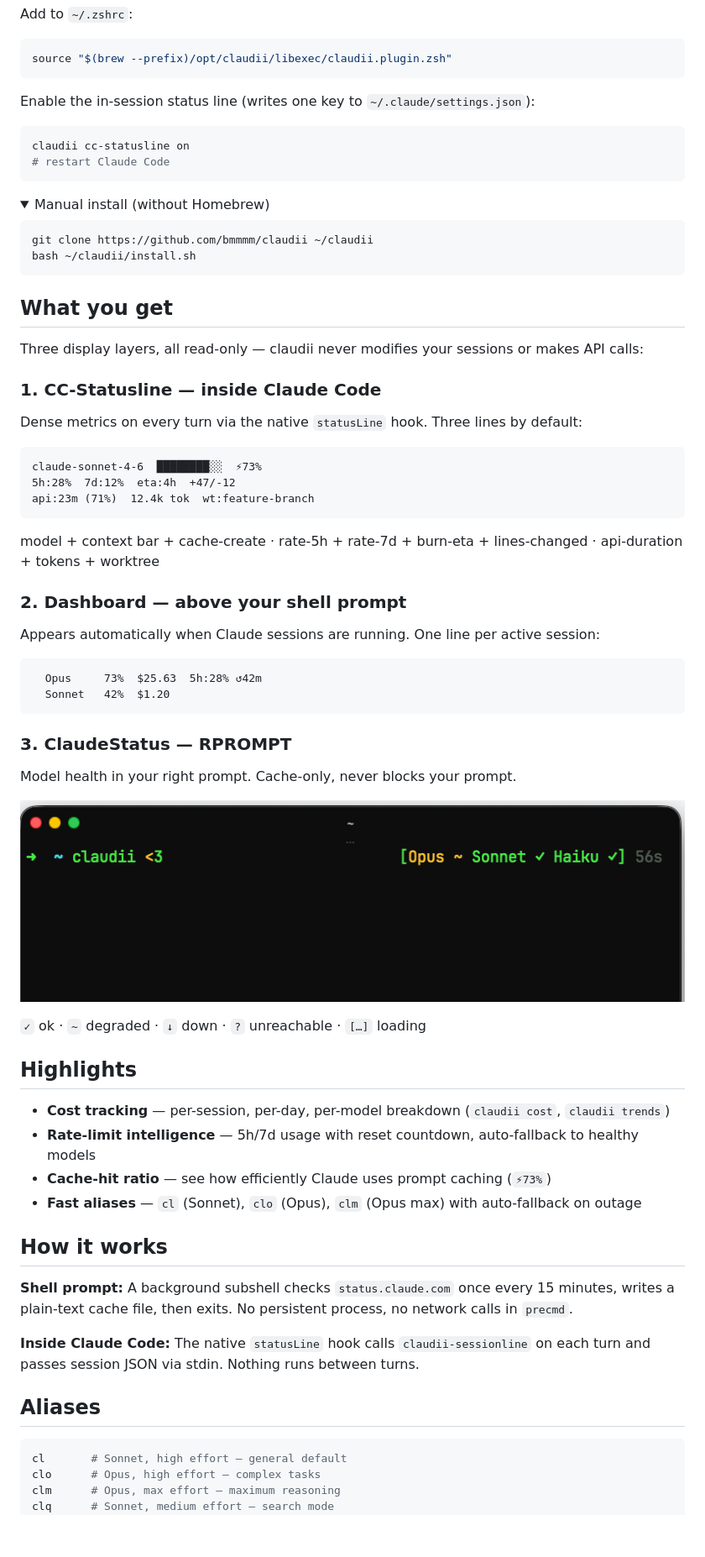
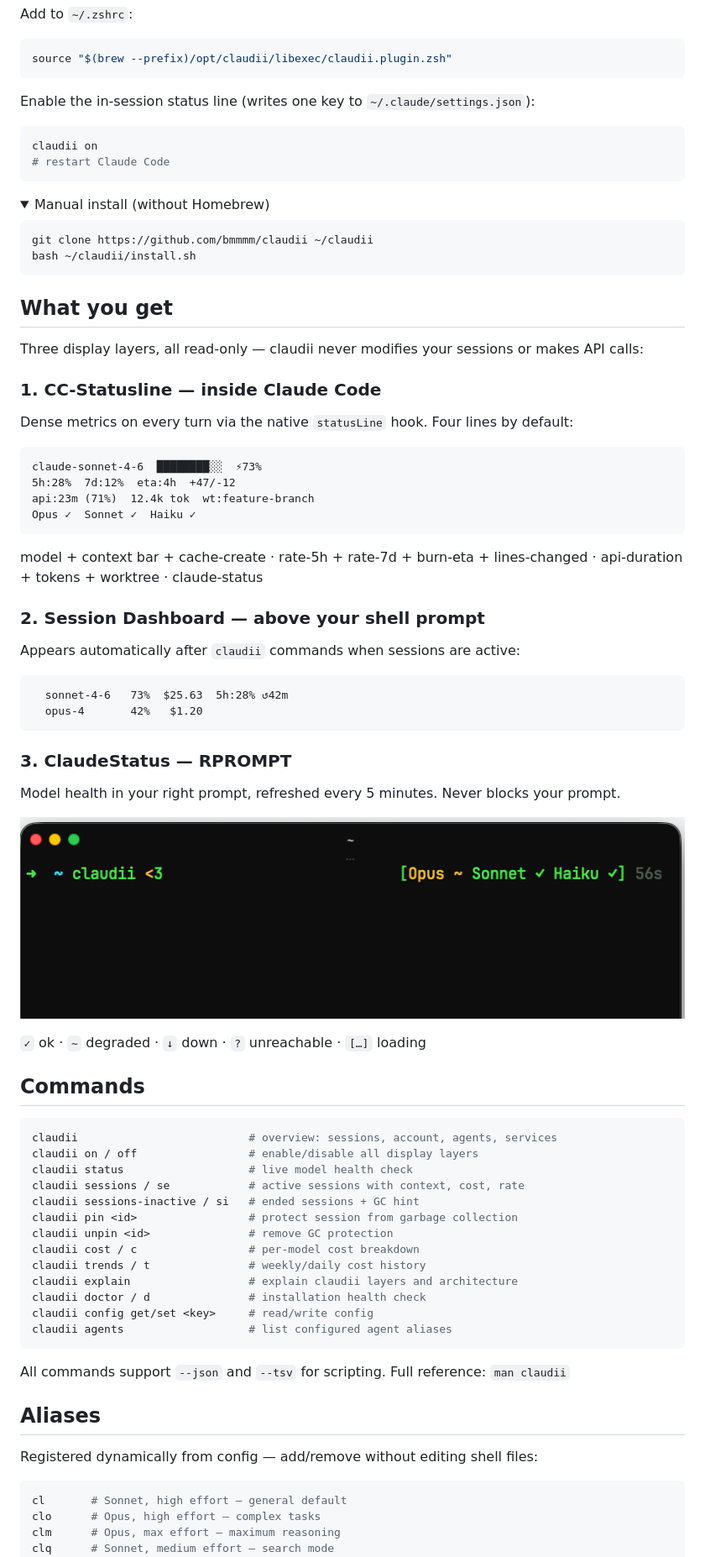
Before and after one commit to bmmmm/claudii, a Markdown page: README.md, the part around one of its changes. Shown at 84% size. Rendered like a GitHub page; folded sections open; blank space fills up the shorter version.

Commit message:
docs: update README for v0.12 features, restructure, add status fix to CHANGELOG
- CC-Statusline now shows 4 lines (claude-status segment added)
- pin/unpin commands added
- Dynamic aliases section updated
- TTL updated 900→300 in config table
- "How it works" RSS section moved to collapsed details at bottom
- Status fix (RSS always + TTL) added to Unreleased block

Co-Authored-By: Claude Sonnet 4.6 <noreply@anthropic.com>

````diff
--- a/README.md
+++ b/README.md
@@ -21,7 +19,7 @@ source "$(brew --prefix)/opt/claudii/libexec/claudii.plugin.zsh"
 
 Enable the in-session status line (writes one key to `~/.claude/settings.json`):
 ```bash
-claudii cc-statusline on
+claudii on
 # restart Claude Code
 ```
 
@@ -39,45 +37,55 @@ bash ~/claudii/install.sh
 Three display layers, all read-only — claudii never modifies your sessions or makes API calls:
 
 ### 1. CC-Statusline — inside Claude Code
-Dense metrics on every turn via the native `statusLine` hook. Three lines by default:
+Dense metrics on every turn via the native `statusLine` hook. Four lines by default:
 
 ```
 claude-sonnet-4-6  ████████░░  ⚡73%
 5h:28%  7d:12%  eta:4h  +47/-12
 api:23m (71%)  12.4k tok  wt:feature-branch
+Opus ✓  Sonnet ✓  Haiku ✓
 ```
 
-model + context bar + cache-create · rate-5h + rate-7d + burn-eta + lines-changed · api-duration + tokens + worktree
+model + context bar + cache-create · rate-5h + rate-7d + burn-eta + lines-changed · api-duration + tokens + worktree · claude-status
 
-### 2. Dashboard — above your shell prompt
-Appears automatically when Claude sessions are running. One line per active session:
+### 2. Session Dashboard — above your shell prompt
+Appears automatically after `claudii` commands when sessions are active:
 
 ```
-  Opus     73%  $25.63  5h:28% ↺42m
-  Sonnet   42%  $1.20
+  sonnet-4-6   73%  $25.63  5h:28% ↺42m
+  opus-4       42%   $1.20
 ```
 
 ### 3. ClaudeStatus — RPROMPT
-Model health in your right prompt. Cache-only, never blocks your prompt.
+Model health in your right prompt, refreshed every 5 minutes. Never blocks your prompt.
 
 ![ClaudeStatus](screenshot-claudestatus.png)
 
 `✓` ok · `~` degraded · `↓` down · `?` unreachable · `[…]` loading
 
-## Highlights
+## Commands
 
-- **Cost tracking** — per-session, per-day, per-model breakdown (`claudii cost`, `claudii trends`)
-- **Rate-limit intelligence** — 5h/7d usage with reset countdown, auto-fallback to healthy models
-- **Cache-hit ratio** — see how efficiently Claude uses prompt caching (`⚡73%`)
-- **Fast aliases** — `cl` (Sonnet), `clo` (Opus), `clm` (Opus max) with auto-fallback on outage
+```bash
+claudii                          # overview: sessions, account, agents, services
+claudii on / off                 # enable/disable all display layers
+claudii status                   # live model health check
+claudii sessions / se            # active sessions with context, cost, rate
+claudii sessions-inactive / si   # ended sessions + GC hint
+claudii pin <id>                 # protect session from garbage collection
+claudii unpin <id>               # remove GC protection
+claudii cost / c                 # per-model cost breakdown
+claudii trends / t               # weekly/daily cost history
+claudii explain                  # explain claudii layers and architecture
+claudii doctor / d               # installation health check
+claudii config get/set <key>     # read/write config
+claudii agents                   # list configured agent aliases
+```
 
-## How it works
-
-**Shell prompt:** A background subshell checks `status.claude.com` once every 15 minutes, writes a plain-text cache file, then exits. No persistent process, no network calls in `precmd`.
-
-**Inside Claude Code:** The native `statusLine` hook calls `claudii-sessionline` on each turn and passes session JSON via stdin. Nothing runs between turns.
+All commands support `--json` and `--tsv` for scripting. Full reference: `man claudii`
 
 ## Aliases
+
+Registered dynamically from config — add/remove without editing shell files:
 
 ```bash
 cl       # Sonnet, high effort — general default
````
Also changed, not shown: other parts of README.md (+15 -23 lines), CHANGELOG.md (+2 -0 lines).
